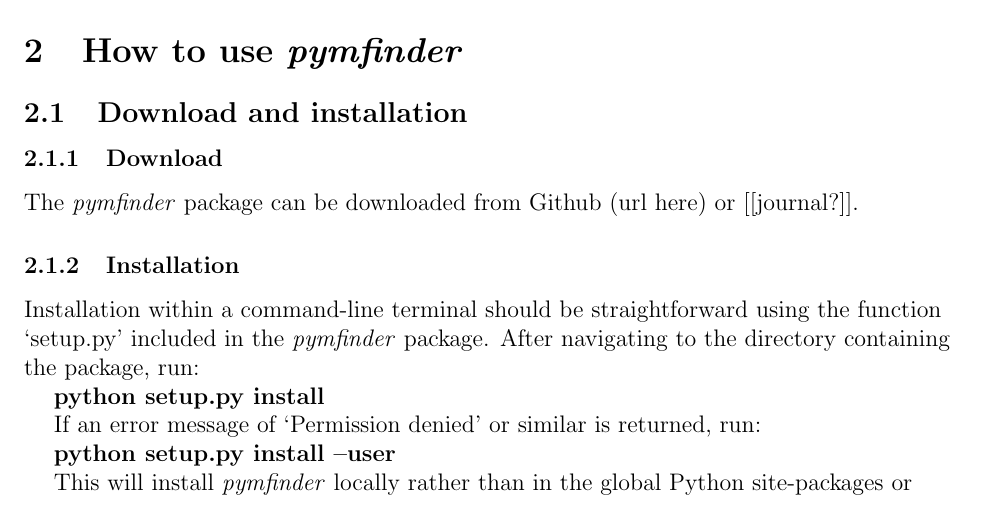
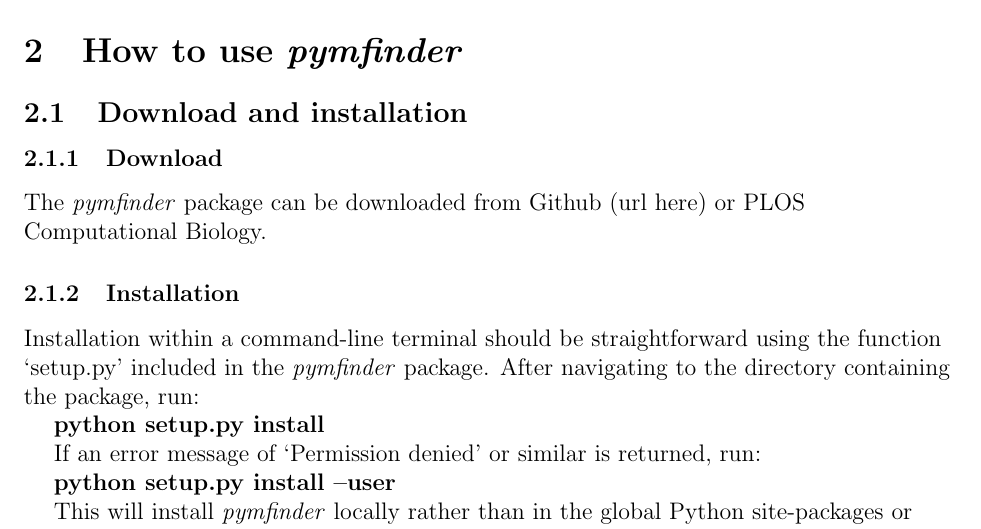
Before and after one commit to stoufferlab/pymfinder, a LaTeX document (pymfinder_manual.tex): part of page 2 of 8, cut so that both start at the same text. Compiled offline with LaTeX, dvips and Ghostscript.

Commit message:
added journal name

```diff
--- a/pymfinder_manual.tex
+++ b/pymfinder_manual.tex
@@ -59,7 +59,7 @@
 
 		\subsubsection{Download}
 
-			The \emph{pymfinder} package can be downloaded from Github (url here) or [[journal?]].
+			The \emph{pymfinder} package can be downloaded from Github (url here) or PLOS Computational Biology.
 
 		\subsubsection{Installation}
 
```
